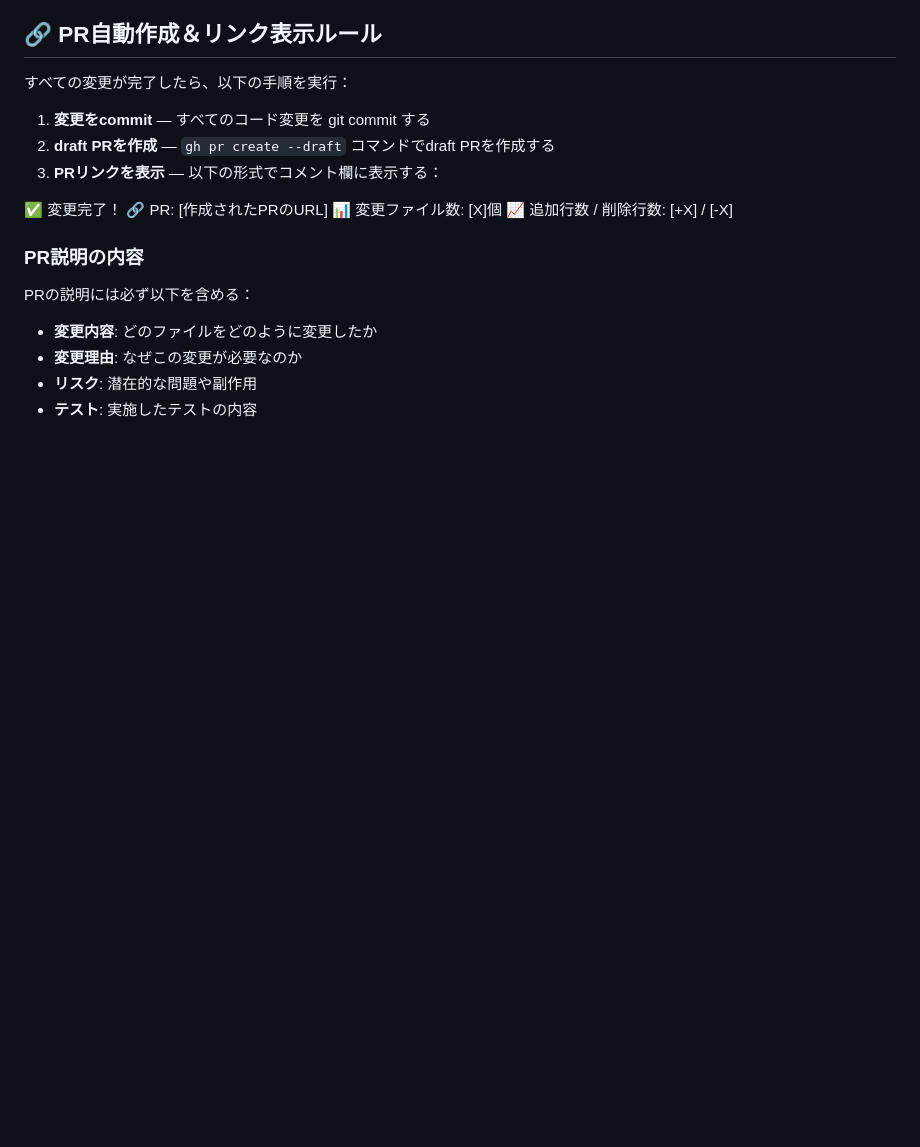
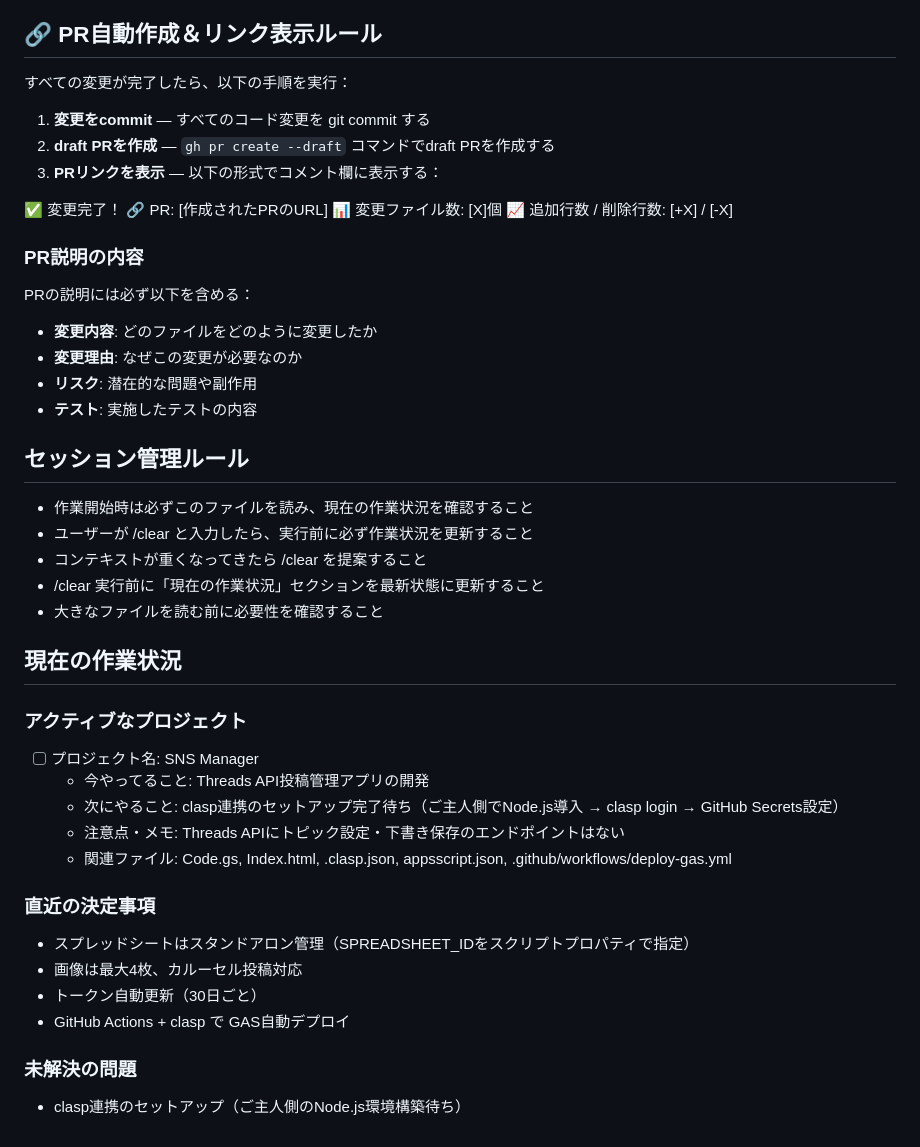
Before and after one commit to kyownruby/SNS-Manager, a Markdown page: CLAUDE.md, the part around the change. GitHub-like rendering; blank space fills up the shorter version.

Commit message:
docs: CLAUDE.mdにセッション管理ルールと作業状況を追加
https://claude.ai/code/session_01VFVATPbReLxSWQsuQhBY8X

```diff
--- a/CLAUDE.md
+++ b/CLAUDE.md
@@ -105,3 +105,29 @@ PRの説明には必ず以下を含める：
 - **変更理由**: なぜこの変更が必要なのか
 - **リスク**: 潜在的な問題や副作用
 - **テスト**: 実施したテストの内容
+
+## セッション管理ルール
+
+- 作業開始時は必ずこのファイルを読み、現在の作業状況を確認すること
+- ユーザーが /clear と入力したら、実行前に必ず作業状況を更新すること
+- コンテキストが重くなってきたら /clear を提案すること
+- /clear 実行前に「現在の作業状況」セクションを最新状態に更新すること
+- 大きなファイルを読む前に必要性を確認すること
+
+## 現在の作業状況
+
+### アクティブなプロジェクト
+- [ ] プロジェクト名: SNS Manager
+  - 今やってること: Threads API投稿管理アプリの開発
+  - 次にやること: clasp連携のセットアップ完了待ち（ご主人側でNode.js導入 → clasp login → GitHub Secrets設定）
+  - 注意点・メモ: Threads APIにトピック設定・下書き保存のエンドポイントはない
+  - 関連ファイル: Code.gs, Index.html, .clasp.json, appsscript.json, .github/workflows/deploy-gas.yml
+
+### 直近の決定事項
+- スプレッドシートはスタンドアロン管理（SPREADSHEET_IDをスクリプトプロパティで指定）
+- 画像は最大4枚、カルーセル投稿対応
+- トークン自動更新（30日ごと）
+- GitHub Actions + clasp で GAS自動デプロイ
+
+### 未解決の問題
+- clasp連携のセットアップ（ご主人側のNode.js環境構築待ち）
```
